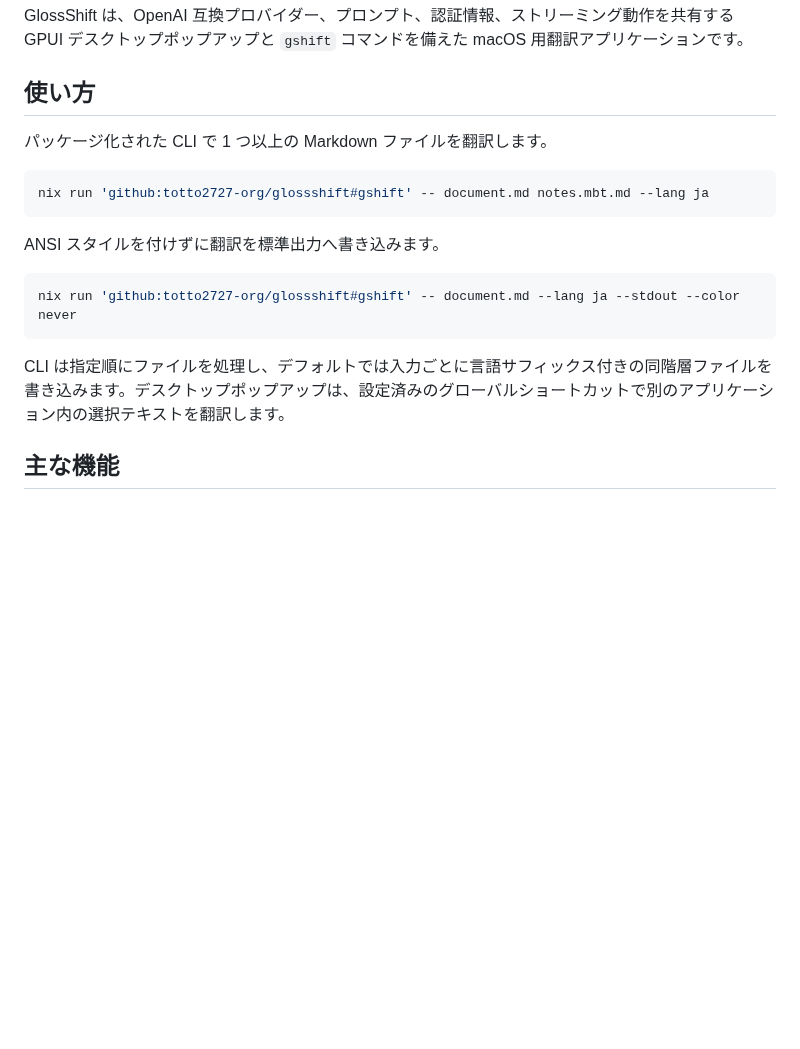
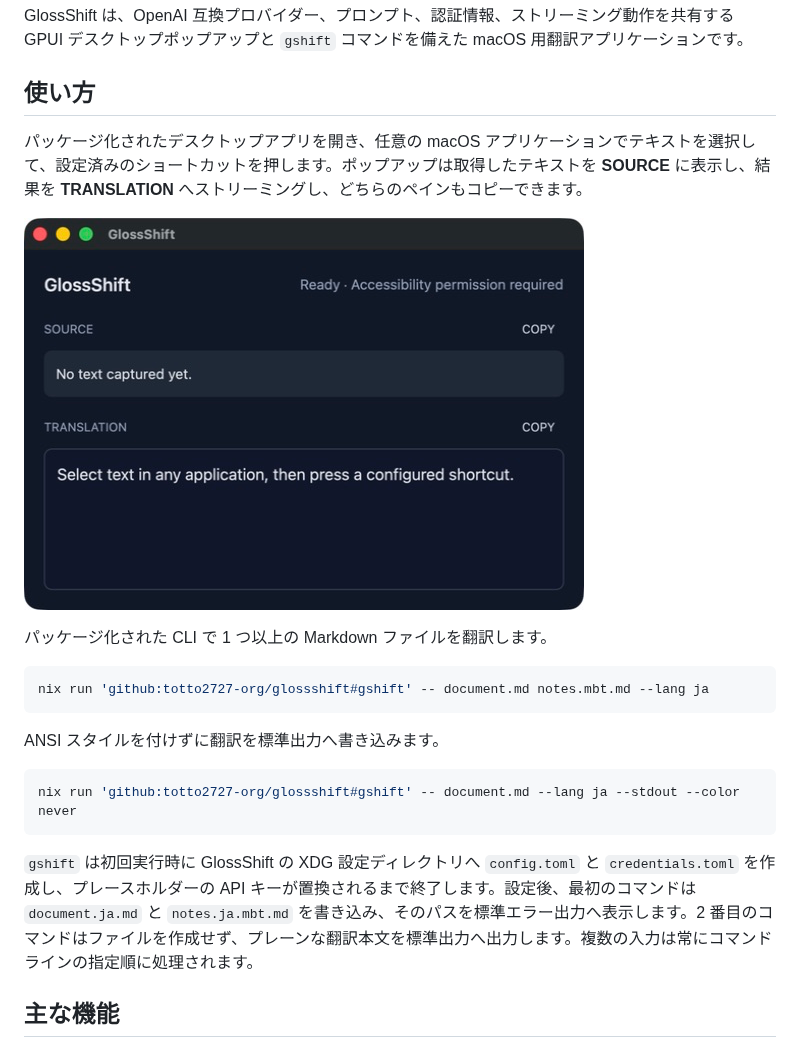
Before and after one commit to totto2727-org/glossshift, a Markdown page: README.ja.md, the part around the change. Rendered like a GitHub page; pictures changed too: docs/assets/glossshift-desktop.png (added); blank space fills up the shorter version.

````diff
--- a/README.ja.md
+++ b/README.ja.md
@@ -3,6 +3,10 @@
 GlossShift は、OpenAI 互換プロバイダー、プロンプト、認証情報、ストリーミング動作を共有する GPUI デスクトップポップアップと `gshift` コマンドを備えた macOS 用翻訳アプリケーションです。
 
 ## 使い方
+
+パッケージ化されたデスクトップアプリを開き、任意の macOS アプリケーションでテキストを選択して、設定済みのショートカットを押します。ポップアップは取得したテキストを **SOURCE** に表示し、結果を **TRANSLATION** へストリーミングし、どちらのペインもコピーできます。
+
+![アクセシビリティ権限の状態、空の原文・翻訳ペイン、コピー操作を表示するGlossShiftデスクトップポップアップ](./docs/assets/glossshift-desktop.png)
 
 パッケージ化された CLI で 1 つ以上の Markdown ファイルを翻訳します。
 
@@ -16,7 +20,7 @@ ANSI スタイルを付けずに翻訳を標準出力へ書き込みます。
 nix run 'github:totto2727-org/glossshift#gshift' -- document.md --lang ja --stdout --color never
 ```
 
-CLI は指定順にファイルを処理し、デフォルトでは入力ごとに言語サフィックス付きの同階層ファイルを書き込みます。デスクトップポップアップは、設定済みのグローバルショートカットで別のアプリケーション内の選択テキストを翻訳します。
+`gshift` は初回実行時に GlossShift の XDG 設定ディレクトリへ `config.toml` と `credentials.toml` を作成し、プレースホルダーの API キーが置換されるまで終了します。設定後、最初のコマンドは `document.ja.md` と `notes.ja.mbt.md` を書き込み、そのパスを標準エラー出力へ表示します。2 番目のコマンドはファイルを作成せず、プレーンな翻訳本文を標準出力へ出力します。複数の入力は常にコマンドラインの指定順に処理されます。
 
 ## 主な機能
 
````
Also changed, not shown: README.md (+5 -1 lines).
